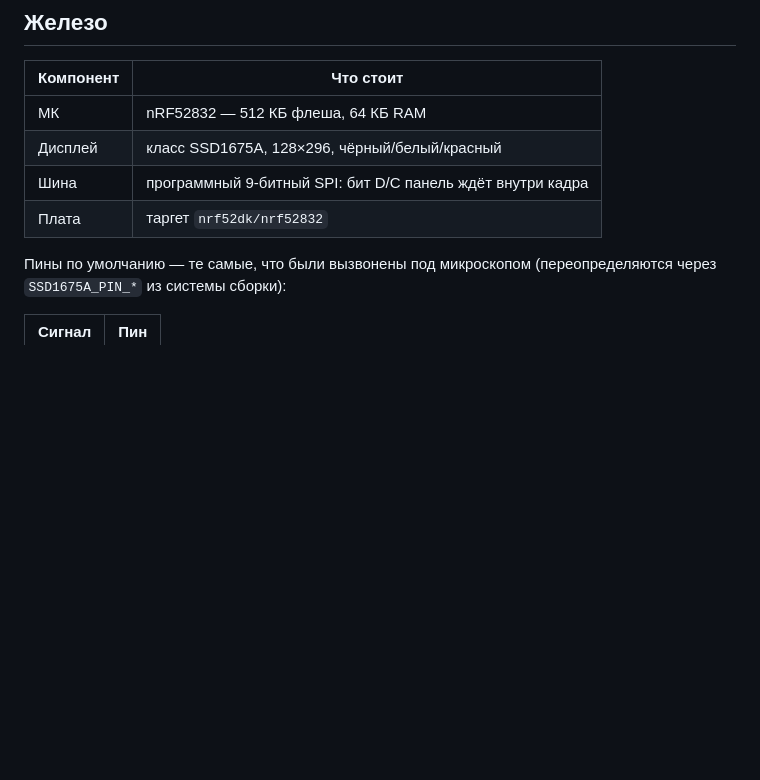
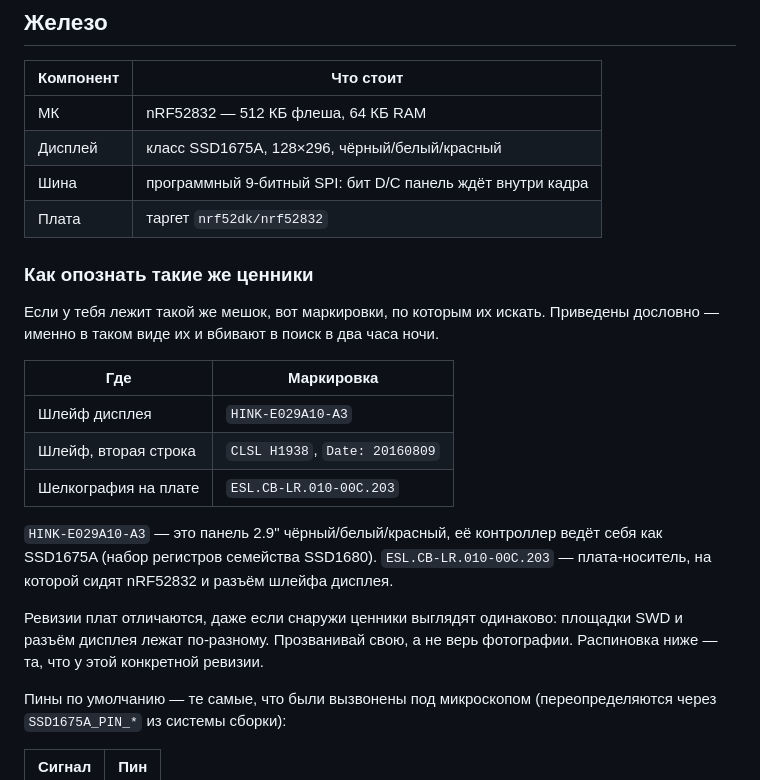
Before and after one commit to niazlv/nrf52-eink-price-tag, a Markdown page: README.ru.md, the part around the change. Drawn GitHub-style; blank space fills up the shorter version.

```diff
--- a/README.ru.md
+++ b/README.ru.md
@@ -83,6 +83,26 @@ boards/           оверлеи плат
 | Дисплей   | класс SSD1675A, 128×296, чёрный/белый/красный                 |
 | Шина      | программный 9-битный SPI: бит D/C панель ждёт внутри кадра    |
 | Плата     | таргет `nrf52dk/nrf52832`                                     |
+
+### Как опознать такие же ценники
+
+Если у тебя лежит такой же мешок, вот маркировки, по которым их искать.
+Приведены дословно — именно в таком виде их и вбивают в поиск в два часа ночи.
+
+| Где | Маркировка |
+| --- | ---------- |
+| Шлейф дисплея | `HINK-E029A10-A3` |
+| Шлейф, вторая строка | `CLSL H1938`, `Date: 20160809` |
+| Шелкография на плате | `ESL.CB-LR.010-00C.203` |
+
+`HINK-E029A10-A3` — это панель 2.9" чёрный/белый/красный, её контроллер ведёт
+себя как SSD1675A (набор регистров семейства SSD1680).
+`ESL.CB-LR.010-00C.203` — плата-носитель, на которой сидят nRF52832 и разъём
+шлейфа дисплея.
+
+Ревизии плат отличаются, даже если снаружи ценники выглядят одинаково: площадки
+SWD и разъём дисплея лежат по-разному. Прозванивай свою, а не верь фотографии.
+Распиновка ниже — та, что у этой конкретной ревизии.
 
 Пины по умолчанию — те самые, что были вызвонены под микроскопом
 (переопределяются через `SSD1675A_PIN_*` из системы сборки):
```
Also changed, not shown: README.md (+21 -0 lines).
